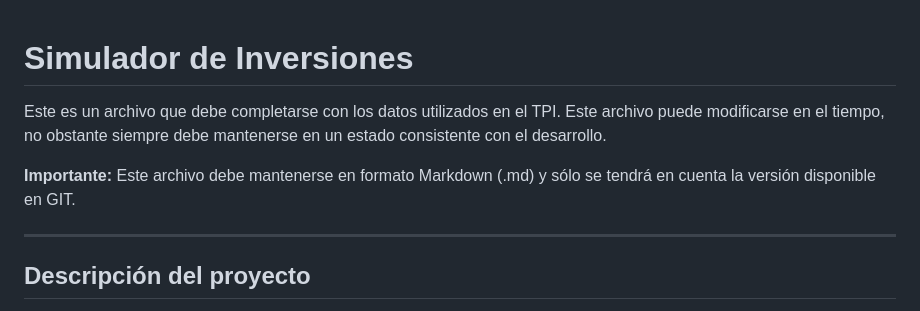
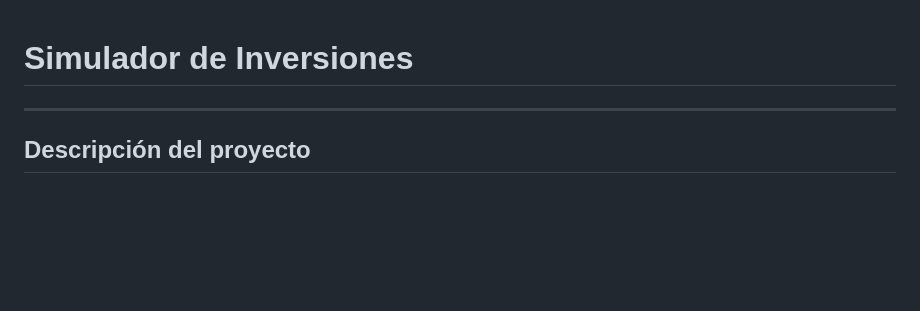
Before and after one commit to igna6/tpi-soporte-2026-grupo15, a Markdown page: PROYECTO.md, the part around the change. Rendered like a GitHub page; blank space fills up the shorter version.

Commit message:
fix narrativa

```diff
--- a/PROYECTO.md
+++ b/PROYECTO.md
@@ -1,8 +1,4 @@
 # Simulador de Inversiones
-
-Este es un archivo que debe completarse con los datos utilizados en el TPI. Este archivo puede modificarse en el tiempo, no obstante siempre debe mantenerse en un estado consistente con el desarrollo.
-
-**Importante:** Este archivo debe mantenerse en formato Markdown (.md) y sólo se tendrá en cuenta la versión disponible en GIT.
 
 ---
 
```
